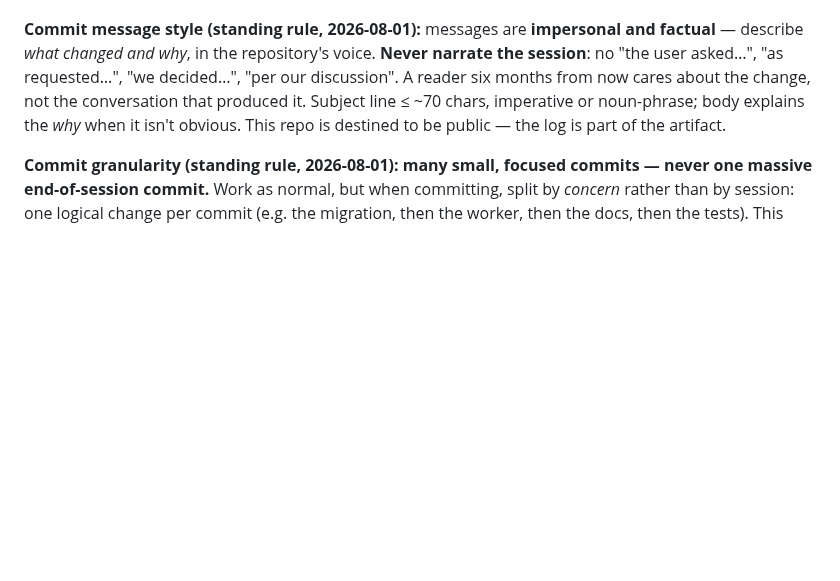
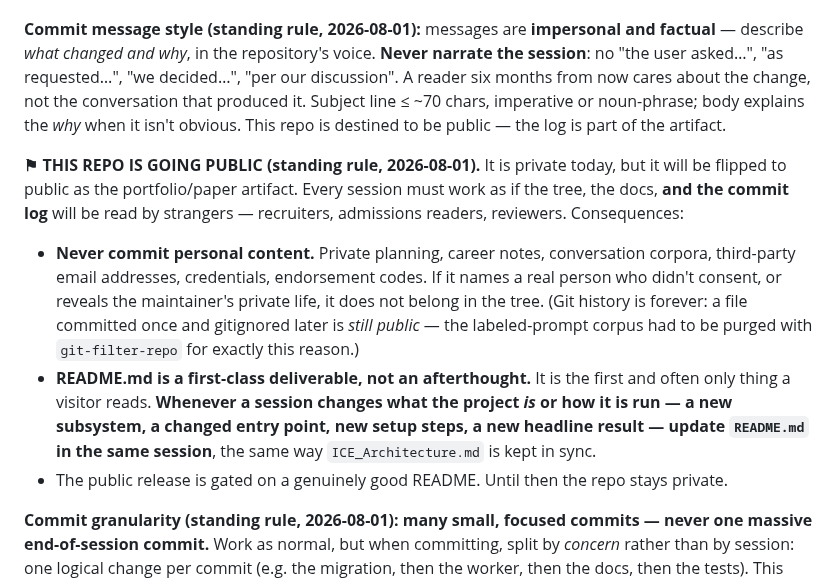
Before and after one commit to Deepnar/ice, a Markdown page: CLAUDE.md, the part around the change. GitHub-like rendering; blank space fills up the shorter version.

Commit message:
Record public-release constraint and README upkeep rule
The repository is slated to become public, so sessions must treat the tree,
docs and commit log as reader-facing: no personal content or third-party
identifiers, and README.md is kept in sync whenever a change alters what the
project is or how it is run.

```diff
--- a/CLAUDE.md
+++ b/CLAUDE.md
@@ -121,6 +121,21 @@ reader six months from now cares about the change, not the conversation that pro
 Subject line ≤ ~70 chars, imperative or noun-phrase; body explains the *why* when it isn't
 obvious. This repo is destined to be public — the log is part of the artifact.
 
+**⚑ THIS REPO IS GOING PUBLIC (standing rule, 2026-08-01).** It is private today, but it
+will be flipped to public as the portfolio/paper artifact. Every session must work as if the
+tree, the docs, **and the commit log** will be read by strangers — recruiters, admissions
+readers, reviewers. Consequences:
+- **Never commit personal content.** Private planning, career notes, conversation corpora,
+  third-party email addresses, credentials, endorsement codes. If it names a real person who
+  didn't consent, or reveals the maintainer's private life, it does not belong in the tree.
+  (Git history is forever: a file committed once and gitignored later is *still public* —
+  the labeled-prompt corpus had to be purged with `git-filter-repo` for exactly this reason.)
+- **README.md is a first-class deliverable, not an afterthought.** It is the first and often
+  only thing a visitor reads. **Whenever a session changes what the project *is* or how it is
+  run — a new subsystem, a changed entry point, new setup steps, a new headline result — update
+  `README.md` in the same session**, the same way `ICE_Architecture.md` is kept in sync.
+- The public release is gated on a genuinely good README. Until then the repo stays private.
+
 **Commit granularity (standing rule, 2026-08-01):** **many small, focused commits — never
 one massive end-of-session commit.** Work as normal, but when committing, split by *concern*
 rather than by session: one logical change per commit (e.g. the migration, then the worker,
```
